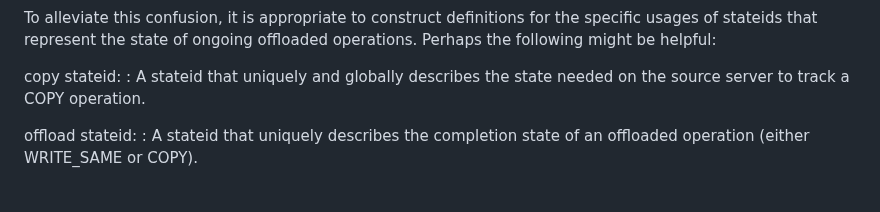
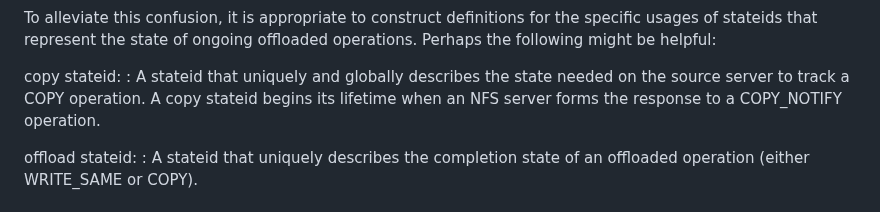
Before and after one commit to chucklever/i-d-update-copy-spec, a Markdown page: draft-cel-nfsv4-copy-implementation-experience.md, the part around the change. Drawn GitHub-style.

Commit message:
Update Section 4.1
Olga says:

>> copy stateid:  A stateid that uniquely and globally describes the
>>       state needed on the source server to track a COPY operation.
>
> If it was me, I would add that the copy stateid is issued by the reply
> of COPY_NOTIFY operation.
>
> I realize that offload_copy stateid it was left worded as is because
> it can be returned by either WRITE_SAME or COPY.

```diff
--- a/draft-cel-nfsv4-copy-implementation-experience.md
+++ b/draft-cel-nfsv4-copy-implementation-experience.md
@@ -243,6 +243,8 @@ might be helpful:
 copy stateid:
 : A stateid that uniquely and globally describes the state
 needed on the source server to track a COPY operation.
+A copy stateid begins its lifetime when an NFS server forms
+the response to a COPY_NOTIFY operation.
 
 offload stateid:
 : A stateid that uniquely describes the completion state of an
```
